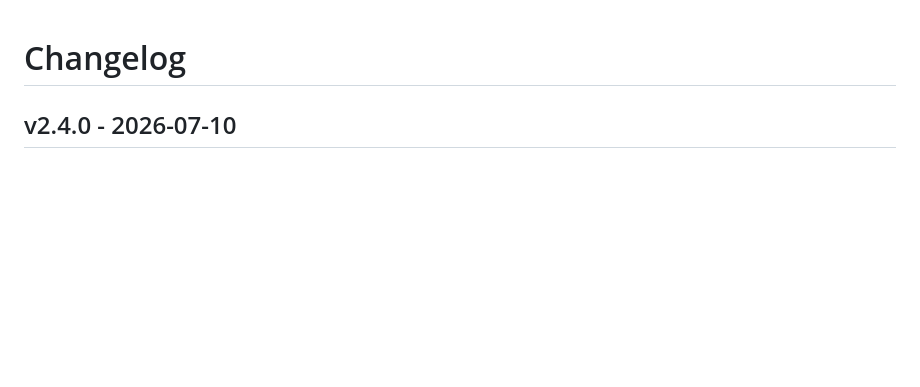
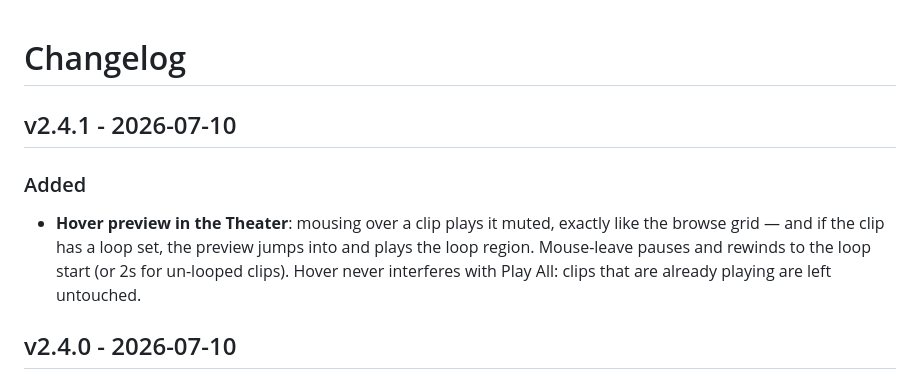
Before and after one commit to rikachu225/video-collection, a Markdown page: docs/CHANGELOG.md, the part around the change. Drawn GitHub-style; blank space fills up the shorter version.

Commit message:
docs: v2.4.1 — theater hover preview

```diff
--- a/docs/CHANGELOG.md
+++ b/docs/CHANGELOG.md
@@ -1,4 +1,8 @@
 # Changelog
+
+## v2.4.1 - 2026-07-10
+### Added
+- **Hover preview in the Theater**: mousing over a clip plays it muted, exactly like the browse grid — and if the clip has a loop set, the preview jumps into and plays the loop region. Mouse-leave pauses and rewinds to the loop start (or 2s for un-looped clips). Hover never interferes with Play All: clips that are already playing are left untouched.
 
 ## v2.4.0 - 2026-07-10
 ### Added
```
Also changed, not shown: docs/QUICK_REFERENCE.md (+1 -0 lines).
